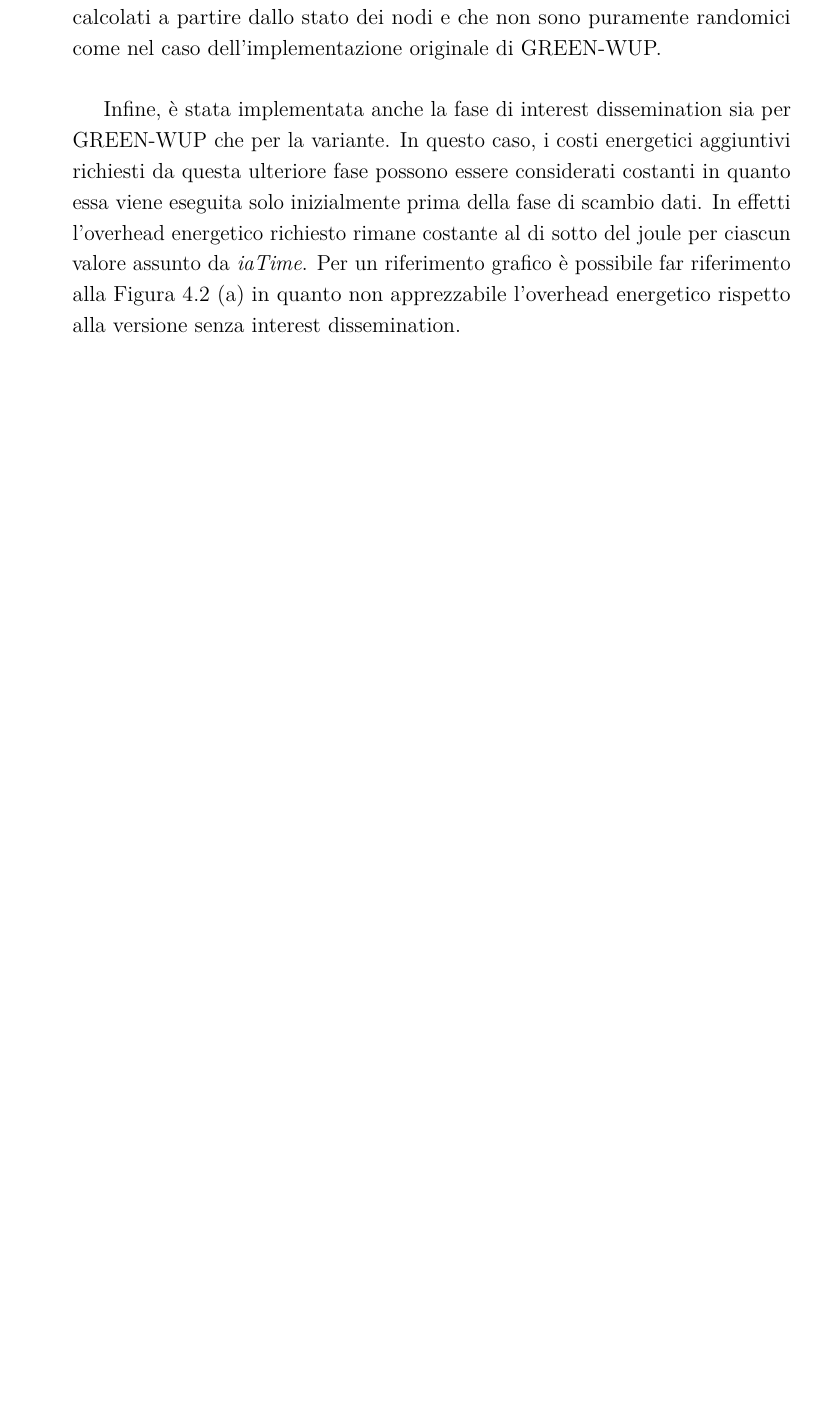
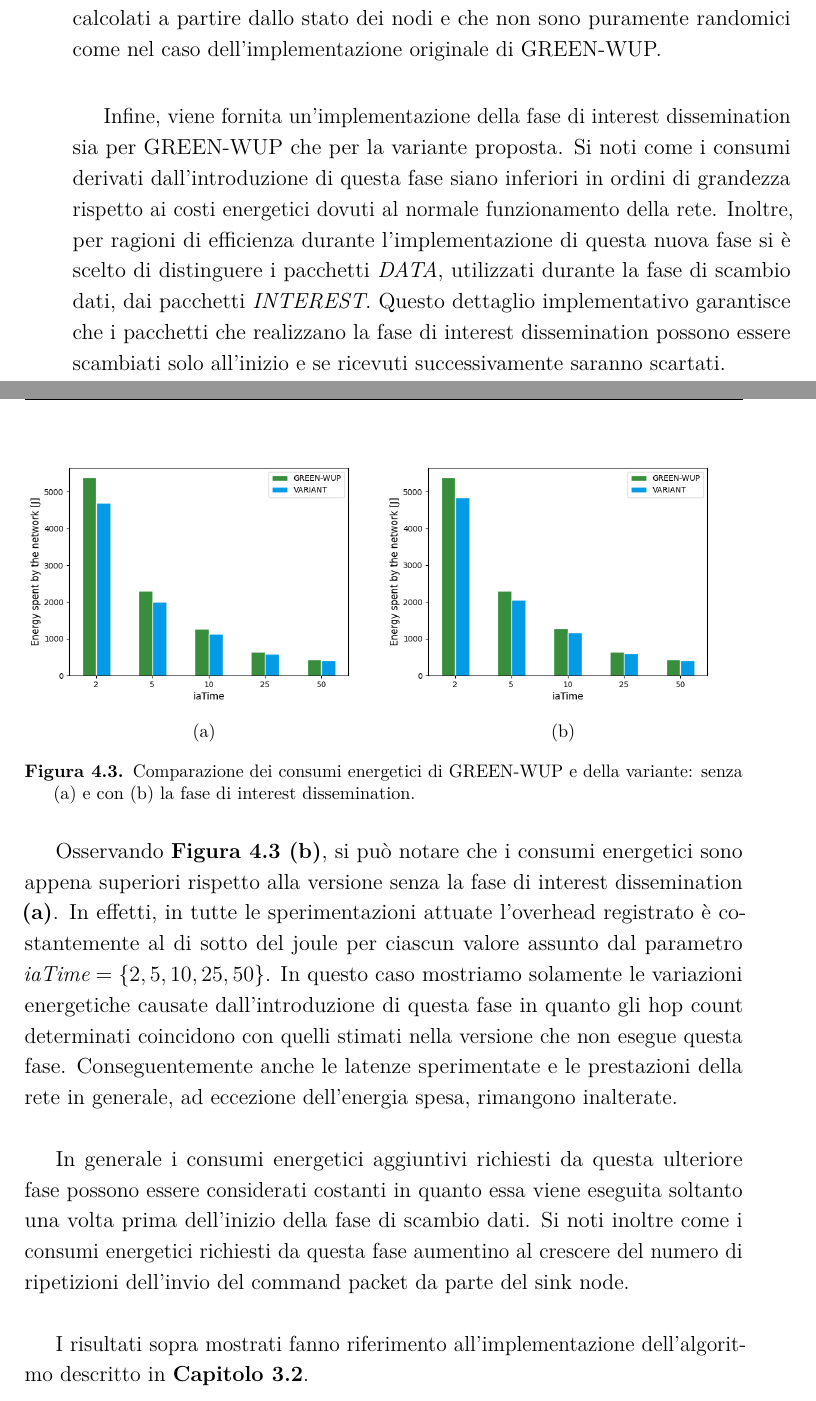
Before and after one commit to LeonardoEmili/bachelor-degree-thesis, a LaTeX thesis (relazione.tex): part of page 26 of 34 before the commit and two parts of pages 26 and 27 of 35 after it, the two joined at a grey line, cut so that both start at the same text, the shorter picture padded with empty space. The pictures show the PDF file relazione.pdf that the author committed with the source.

Commit message:
Add performance comparison with/without interest dissemination active

```diff
--- a/relazione.tex
+++ b/relazione.tex
@@ -686,11 +686,38 @@ modifica che permette ai nodi di scegliere se attivare o meno la radio principal
 da questa modifica ma anche dalla stessa applicazione di jitter che vengono calcolati a partire dallo stato dei nodi e che non sono puramente
 randomici come nel caso dell'implementazione originale di GREEN-WUP.\\
 
-Infine, è stata implementata anche la fase di interest dissemination sia per GREEN-WUP che per la variante. In questo caso, i costi energetici
-aggiuntivi richiesti da questa ulteriore fase possono essere considerati costanti in quanto essa viene eseguita solo inizialmente prima della
-fase di scambio dati. In effetti l'overhead energetico richiesto rimane costante al di sotto del joule per ciascun valore assunto da \emph{iaTime}. Per
-un riferimento grafico è possibile far riferimento alla Figura 4.2 (a) in quanto non apprezzabile l'overhead energetico rispetto alla versione
-senza interest dissemination.
+Infine, viene fornita un'implementazione della fase di interest dissemination sia per GREEN-WUP che per la variante proposta. Si noti come i consumi
+derivati dall'introduzione di questa fase siano inferiori in ordini di grandezza rispetto ai costi energetici dovuti al normale funzionamento della rete. Inoltre, per
+ragioni di efficienza durante l'implementazione di questa nuova fase si è scelto di distinguere i pacchetti \emph{DATA}, utilizzati durante la fase di scambio
+dati, dai pacchetti \emph{INTEREST}. Questo dettaglio implementativo garantisce che i pacchetti che realizzano la fase di interest dissemination
+possono essere scambiati solo all'inizio e se ricevuti successivamente saranno scartati.
+
+\begin{figure}[H]
+    \centering
+    \begin{minipage}{.5\textwidth}
+        \centering
+        \includegraphics[width=1\linewidth]{energy_plot.png}
+        \caption*{(a)}
+    \end{minipage}%
+    \begin{minipage}{.5\textwidth}
+        \centering
+        \includegraphics[width=1\linewidth]{interest_energy_plot.png}
+        \caption*{(b)}
+    \end{minipage}
+    \caption{Comparazione dei consumi energetici di GREEN-WUP e della variante: senza (a) e con (b) la fase di interest dissemination.}
+\end{figure}
+
+Osservando \textbf{Figura 4.3 (b)}, si può notare che i consumi energetici sono appena superiori rispetto alla versione senza la fase di interest dissemination
+\textbf{(a)}. In effetti, in tutte le sperimentazioni attuate l'overhead registrato è costantemente al di sotto del joule per ciascun
+valore assunto dal parametro $\emph{iaTime}=\{2,5,10,25,50\}$. In questo caso mostriamo solamente le variazioni energetiche causate dall'introduzione
+di questa fase in quanto gli hop count determinati coincidono con quelli stimati nella versione che non esegue questa fase.
+Conseguentemente anche le latenze sperimentate e le prestazioni della rete in generale, ad eccezione dell'energia spesa, rimangono inalterate.\\
+
+In generale i consumi energetici aggiuntivi richiesti da questa ulteriore fase possono essere considerati costanti in quanto essa viene eseguita soltanto una
+volta prima dell'inizio della fase di scambio dati. Si noti inoltre come i consumi energetici richiesti da questa fase aumentino al crescere del
+numero di ripetizioni dell'invio del command packet da parte del sink node.\\
+
+I risultati sopra mostrati fanno riferimento all'implementazione dell'algoritmo descritto in \textbf{Capitolo 3.2}.
 
 \chapter{Ottimizzazione dei parametri}
 
```
Also changed, not shown: relazione.pdf, relazione.tex (4 more changed lines), 5 other files.
